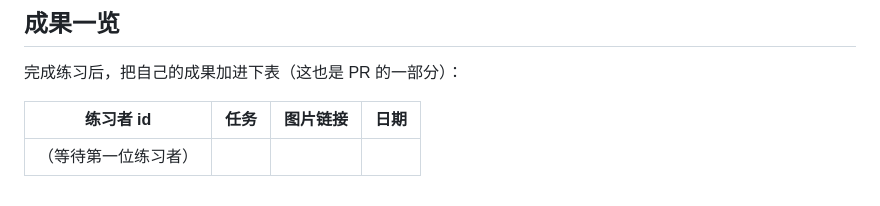
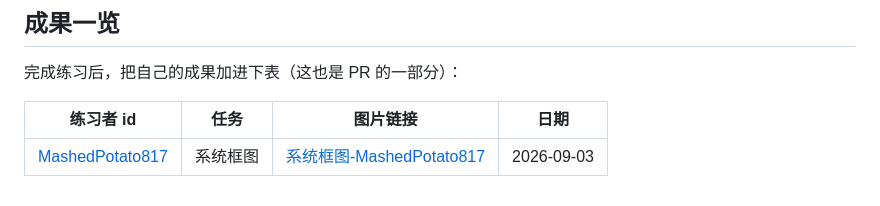
Before and after one commit to MashedPotato817/git-practice, a Markdown page: README.md, the part around the change. GitHub-like rendering.

Commit message:
docs(readme): 成果一览添加MashedPotato817记录

```diff
--- a/README.md
+++ b/README.md
@@ -103,4 +103,4 @@ git push origin --delete feat/images-<练习者id>     # collaborator 删除远
 
 | 练习者 id | 任务 | 图片链接 | 日期 |
 |-----------|------|----------|------|
-| （等待第一位练习者） | | | |
+| [MashedPotato817](https://github.com/MashedPotato817) | 系统框图 | [系统框图-MashedPotato817](assets/images/系统框图-MashedPotato817.png) | 2026-09-03 |
```
